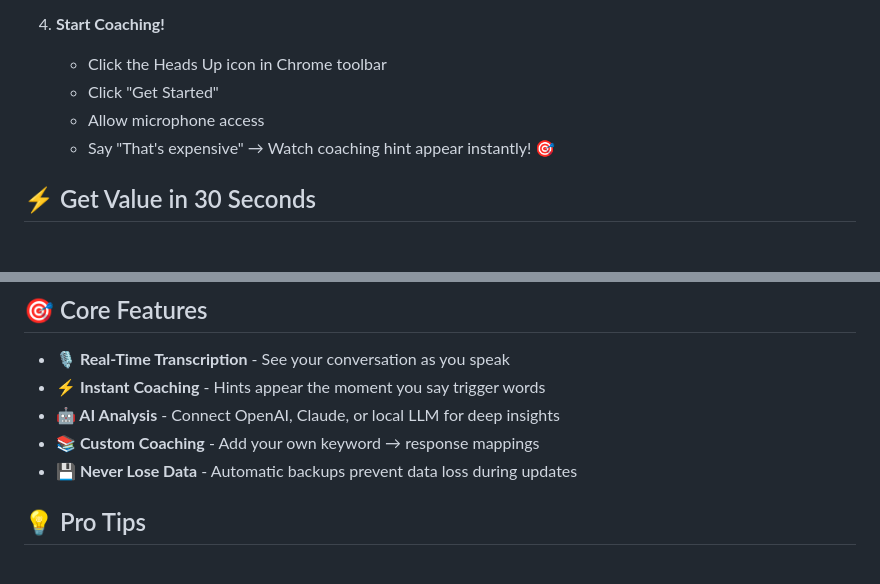
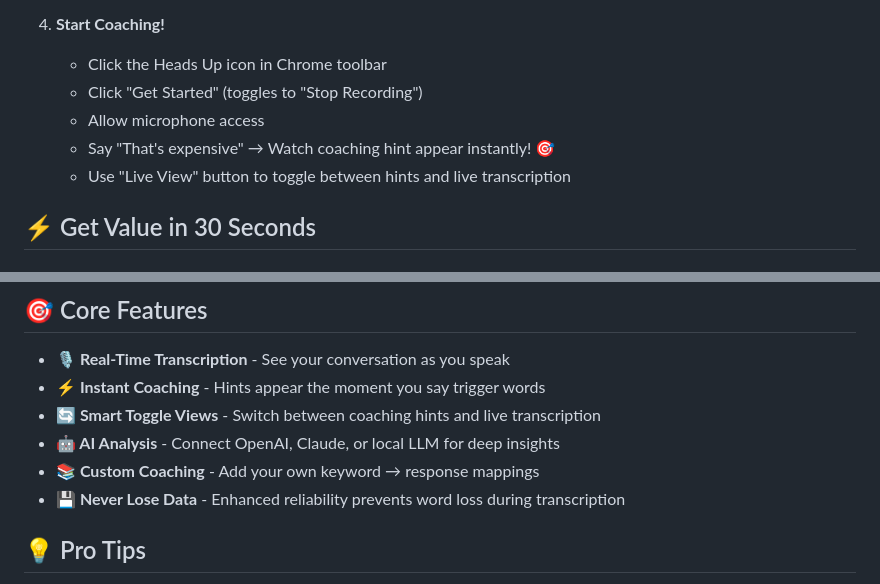
Before and after one commit to justynroberts/headsup, a Markdown page: README.md, 2 parts joined by grey strips. Drawn GitHub-style.

```diff
--- a/README.md
+++ b/README.md
@@ -22,9 +22,10 @@
 
 4. **Start Coaching!**
    - Click the Heads Up icon in Chrome toolbar
-   - Click "Get Started"
+   - Click "Get Started" (toggles to "Stop Recording")
    - Allow microphone access
    - Say "That's expensive" → Watch coaching hint appear instantly! 🎯
+   - Use "Live View" button to toggle between hints and live transcription
 
 ## ⚡ Get Value in 30 Seconds
 
@@ -46,9 +47,10 @@
 
 - **🎙️ Real-Time Transcription** - See your conversation as you speak
 - **⚡ Instant Coaching** - Hints appear the moment you say trigger words
+- **🔄 Smart Toggle Views** - Switch between coaching hints and live transcription
 - **🤖 AI Analysis** - Connect OpenAI, Claude, or local LLM for deep insights
 - **📚 Custom Coaching** - Add your own keyword → response mappings
-- **💾 Never Lose Data** - Automatic backups prevent data loss during updates
+- **💾 Never Lose Data** - Enhanced reliability prevents word loss during transcription
 
 ## 💡 Pro Tips
 
```
Also changed, not shown: TECHNICAL.md (added, +333 -0 lines).
